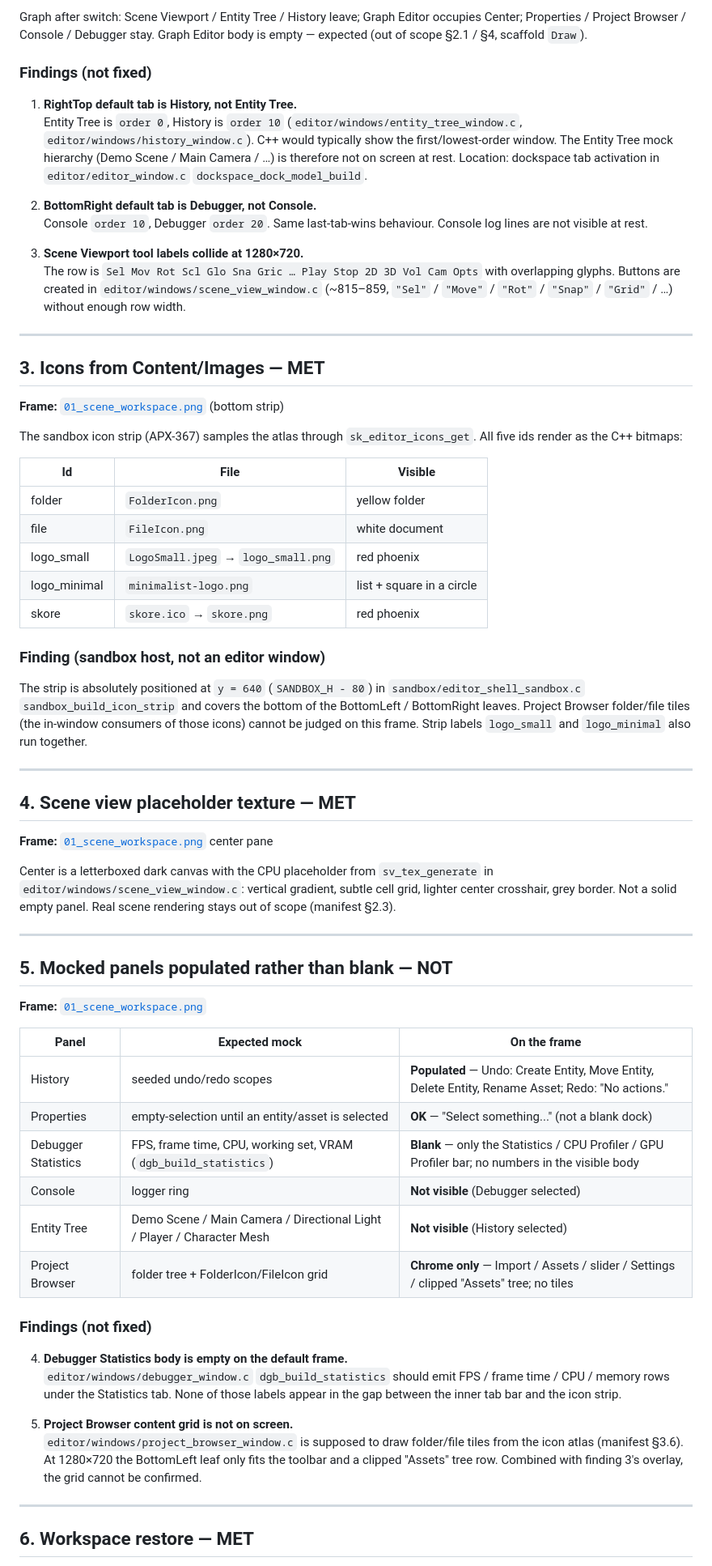
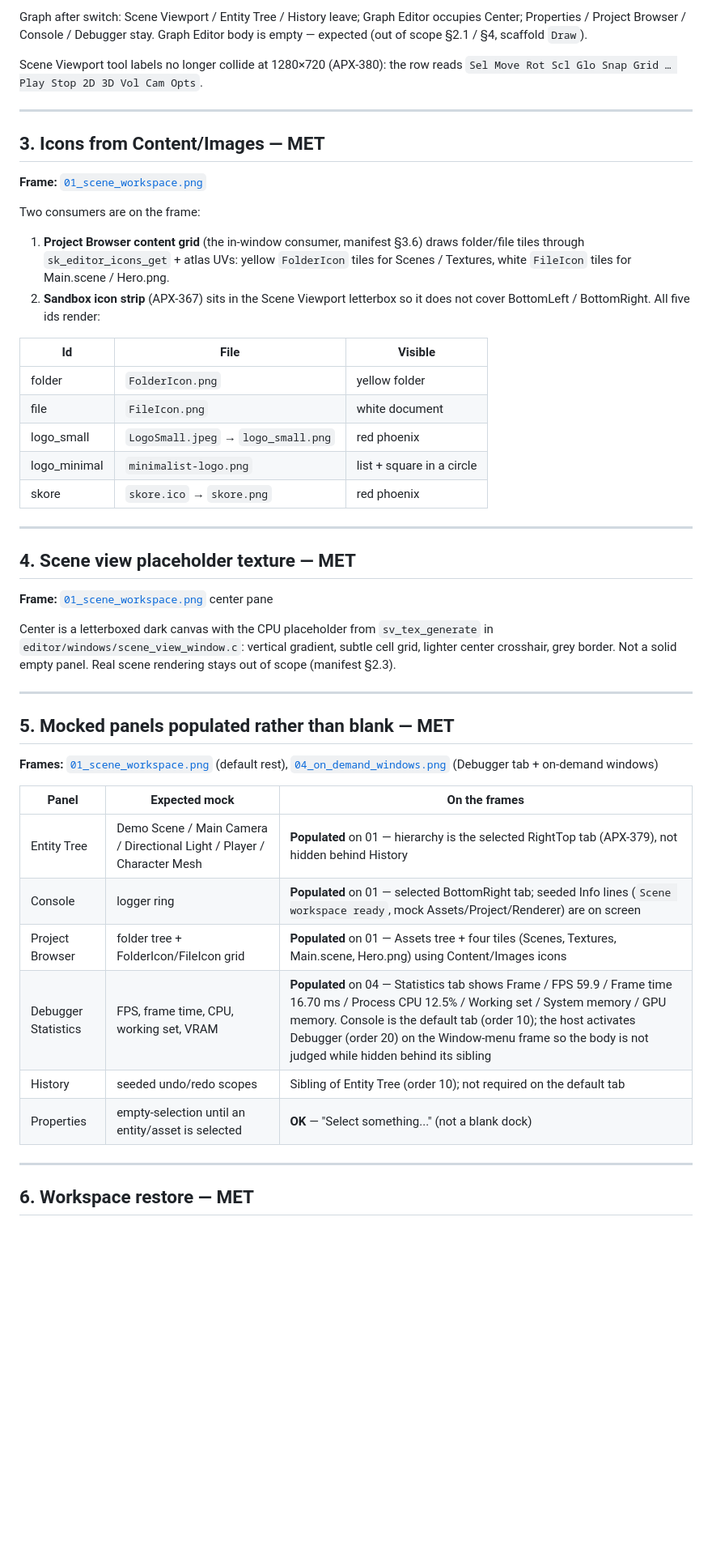
Before and after one commit to SkoreEngine/Skore, a Markdown page: docs/editor/apx-377-vision-validation.md, the part around the change printed below. Shown: that part at 81% size. Drawn GitHub-style; blank space fills up the shorter version.

```diff
--- a/docs/editor/apx-377-vision-validation.md
+++ b/docs/editor/apx-377-vision-validation.md
@@ -96,35 +104,23 @@ Editor occupies Center; Properties / Project Browser / Console / Debugger
 stay. Graph Editor body is empty — expected (out of scope §2.1 / §4,
 scaffold `Draw`).
 
-### Findings (not fixed)
-
-1. **RightTop default tab is History, not Entity Tree.**
-   Entity Tree is `order 0`, History is `order 10`
-   (`editor/windows/entity_tree_window.c`, `editor/windows/history_window.c`).
-   C++ would typically show the first/lowest-order window. The Entity Tree
-   mock hierarchy (Demo Scene / Main Camera / …) is therefore not on screen
-   at rest. Location: dockspace tab activation in
-   `editor/editor_window.c` `dockspace_dock_model_build`.
-
-2. **BottomRight default tab is Debugger, not Console.**
-   Console `order 10`, Debugger `order 20`. Same last-tab-wins behaviour.
-   Console log lines are not visible at rest.
-
-3. **Scene Viewport tool labels collide at 1280×720.**
-   The row is `Sel Mov Rot Scl Glo Sna Gric … Play Stop 2D 3D Vol Cam Opts`
-   with overlapping glyphs. Buttons are created in
-   `editor/windows/scene_view_window.c` (~815–859, `"Sel"` / `"Move"` /
-   `"Rot"` / `"Snap"` / `"Grid"` / …) without enough row width.
+Scene Viewport tool labels no longer collide at 1280×720 (APX-380): the row
+reads `Sel Move Rot Scl Glo Snap Grid … Play Stop 2D 3D Vol Cam Opts`.
 
 ---
 
 ## 3. Icons from Content/Images — MET
 
 **Frame:** [`01_scene_workspace.png`](apx-377-frames/01_scene_workspace.png)
-(bottom strip)
 
-The sandbox icon strip (APX-367) samples the atlas through
-`sk_editor_icons_get`. All five ids render as the C++ bitmaps:
+Two consumers are on the frame:
+
+1. **Project Browser content grid** (the in-window consumer, manifest §3.6)
+   draws folder/file tiles through `sk_editor_icons_get` + atlas UVs:
+   yellow `FolderIcon` tiles for Scenes / Textures, white `FileIcon` tiles
+   for Main.scene / Hero.png.
+2. **Sandbox icon strip** (APX-367) sits in the Scene Viewport letterbox so
+   it does not cover BottomLeft / BottomRight. All five ids render:
 
 | Id | File | Visible |
 | --- | --- | --- |
@@ -133,14 +129,6 @@ The sandbox icon strip (APX-367) samples the atlas through
 | logo_small | `LogoSmall.jpeg` → `logo_small.png` | red phoenix |
 | logo_minimal | `minimalist-logo.png` | list + square in a circle |
 | skore | `skore.ico` → `skore.png` | red phoenix |
-
-### Finding (sandbox host, not an editor window)
-
-The strip is absolutely positioned at `y = 640` (`SANDBOX_H - 80`) in
-`sandbox/editor_shell_sandbox.c` `sandbox_build_icon_strip` and covers the
-bottom of the BottomLeft / BottomRight leaves. Project Browser folder/file
-tiles (the in-window consumers of those icons) cannot be judged on this
-frame. Strip labels `logo_small` and `logo_minimal` also run together.
 
 ---
 
@@ -156,31 +144,20 @@ solid empty panel. Real scene rendering stays out of scope (manifest §2.3).
 
 ---
 
-## 5. Mocked panels populated rather than blank — NOT
+## 5. Mocked panels populated rather than blank — MET
 
-**Frame:** [`01_scene_workspace.png`](apx-377-frames/01_scene_workspace.png)
+**Frames:** [`01_scene_workspace.png`](apx-377-frames/01_scene_workspace.png)
+(default rest), [`04_on_demand_windows.png`](apx-377-frames/04_on_demand_windows.png)
+(Debugger tab + on-demand windows)
 
-| Panel | Expected mock | On the frame |
+| Panel | Expected mock | On the frames |
 | --- | --- | --- |
-| History | seeded undo/redo scopes | **Populated** — Undo: Create Entity, Move Entity, Delete Entity, Rename Asset; Redo: "No actions." |
+| Entity Tree | Demo Scene / Main Camera / Directional Light / Player / Character Mesh | **Populated** on 01 — hierarchy is the selected RightTop tab (APX-379), not hidden behind History |
+| Console | logger ring | **Populated** on 01 — selected BottomRight tab; seeded Info lines (`Scene workspace ready`, mock Assets/Project/Renderer) are on screen |
+| Project Browser | folder tree + FolderIcon/FileIcon grid | **Populated** on 01 — Assets tree + four tiles (Scenes, Textures, Main.scene, Hero.png) using Content/Images icons |
+| Debugger Statistics | FPS, frame time, CPU, working set, VRAM | **Populated** on 04 — Statistics tab shows Frame / FPS 59.9 / Frame time 16.70 ms / Process CPU 12.5% / Working set / System memory / GPU memory. Console is the default tab (order 10); the host activates Debugger (order 20) on the Window-menu frame so the body is not judged while hidden behind its sibling |
+| History | seeded undo/redo scopes | Sibling of Entity Tree (order 10); not required on the default tab |
 | Properties | empty-selection until an entity/asset is selected | **OK** — "Select something..." (not a blank dock) |
-| Debugger Statistics | FPS, frame time, CPU, working set, VRAM (`dgb_build_statistics`) | **Blank** — only the Statistics / CPU Profiler / GPU Profiler bar; no numbers in the visible body |
-| Console | logger ring | **Not visible** (Debugger selected) |
-| Entity Tree | Demo Scene / Main Camera / Directional Light / Player / Character Mesh | **Not visible** (History selected) |
-| Project Browser | folder tree + FolderIcon/FileIcon grid | **Chrome only** — Import / Assets / slider / Settings / clipped "Assets" tree; no tiles |
-
-### Findings (not fixed)
-
-4. **Debugger Statistics body is empty on the default frame.**
-   `editor/windows/debugger_window.c` `dgb_build_statistics` should emit FPS
-   / frame time / CPU / memory rows under the Statistics tab. None of those
-   labels appear in the gap between the inner tab bar and the icon strip.
-
-5. **Project Browser content grid is not on screen.**
-   `editor/windows/project_browser_window.c` is supposed to draw folder/file
-   tiles from the icon atlas (manifest §3.6). At 1280×720 the BottomLeft
-   leaf only fits the toolbar and a clipped "Assets" tree row. Combined with
-   finding 3's overlay, the grid cannot be confirmed.
 
 ---
 
```
Also changed, not shown: other parts of docs/editor/apx-377-vision-validation.md (+46 -28 lines), docs/editor/apx-377-frames/01_scene_workspace.png, docs/editor/apx-377-frames/02_graph_workspace.png, docs/editor/apx-377-frames/03_scene_restored.png, docs/editor/apx-377-frames/04_on_demand_windows.png (added), 8 other files.
